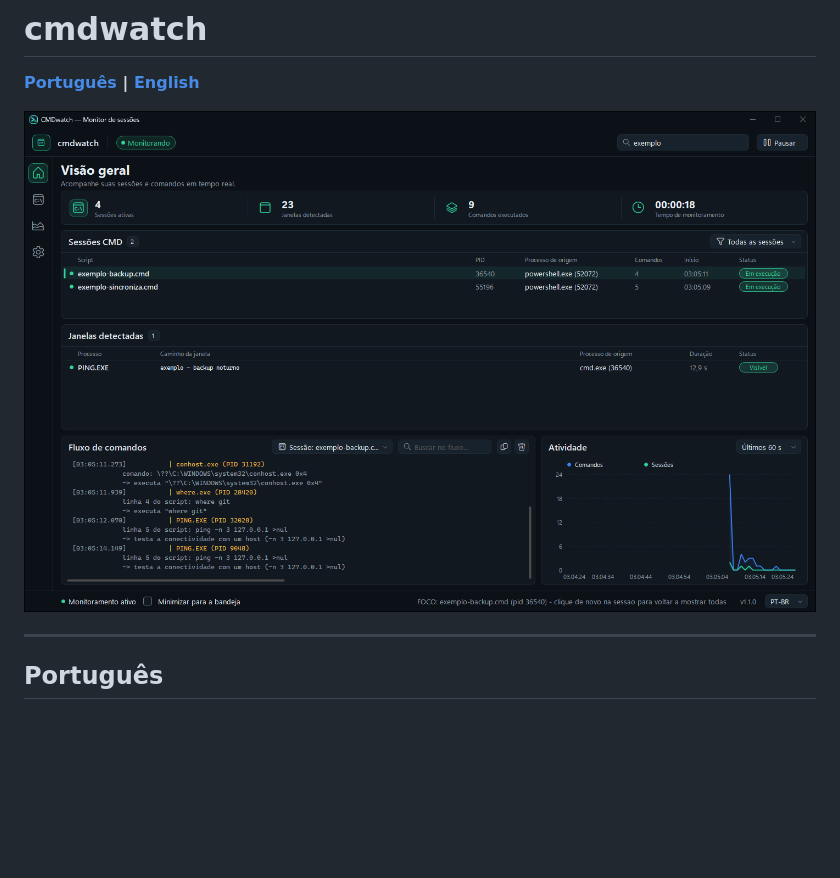
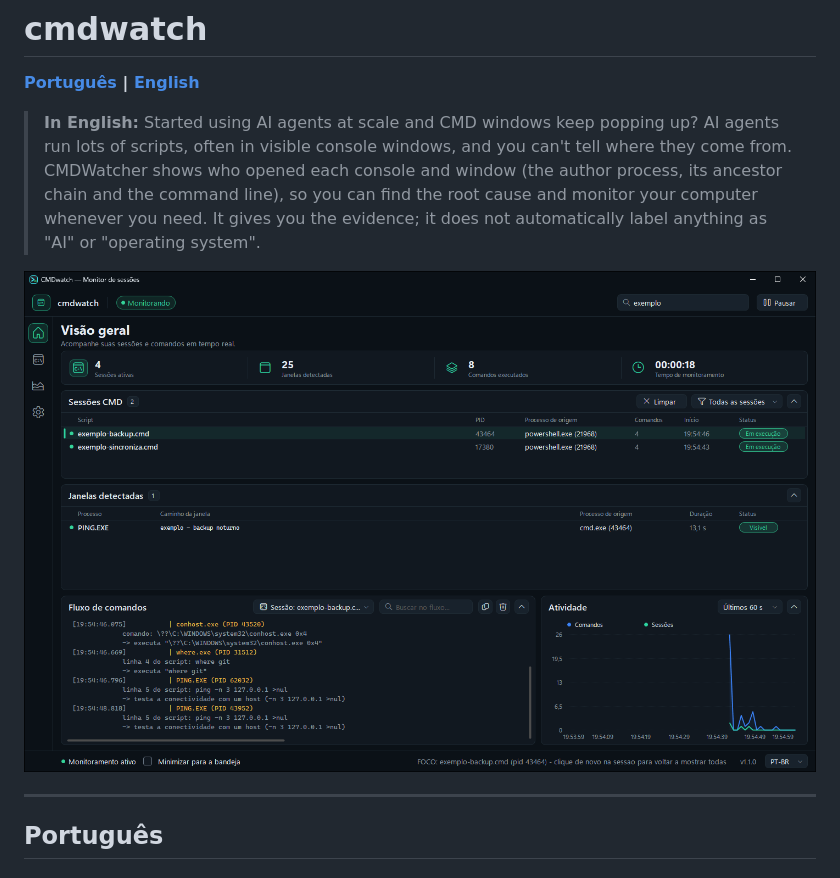
Before and after one commit to dellanio/cmdwatch, a Markdown page: README.md, the part around one of its changes. Rendered like a GitHub page; pictures changed too: docs/dashboard.png; blank space fills up the shorter version.

```diff
--- a/README.md
+++ b/README.md
@@ -1,6 +1,8 @@
 # cmdwatch
 
 **[Português](#português) | [English](#english)**
+
+> **In English:** Started using AI agents at scale and CMD windows keep popping up? AI agents run lots of scripts, often in visible console windows, and you can't tell where they come from. CMDWatcher shows who opened each console and window (the author process, its ancestor chain and the command line), so you can find the root cause and monitor your computer whenever you need. It gives you the evidence; it does not automatically label anything as "AI" or "operating system".
 
 ![Painel do cmdwatch](docs/dashboard.png)
 
```
Also changed, not shown: other parts of README.md (+24 -0 lines), docs/revisao-1.1.0.md (+19 -0 lines), docs/confirmacao.png, docs/menu-contexto.png, docs/recolhido.png (added), 5 other files.
